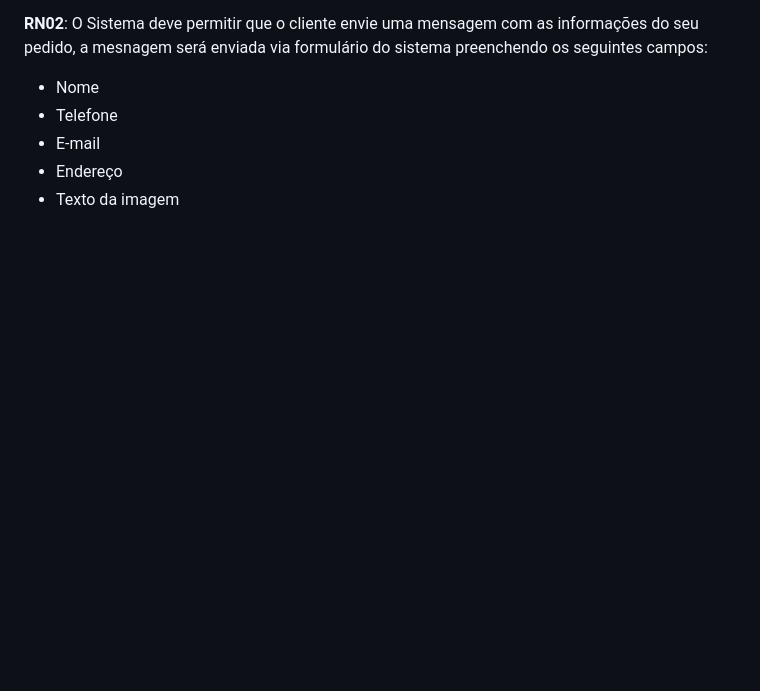
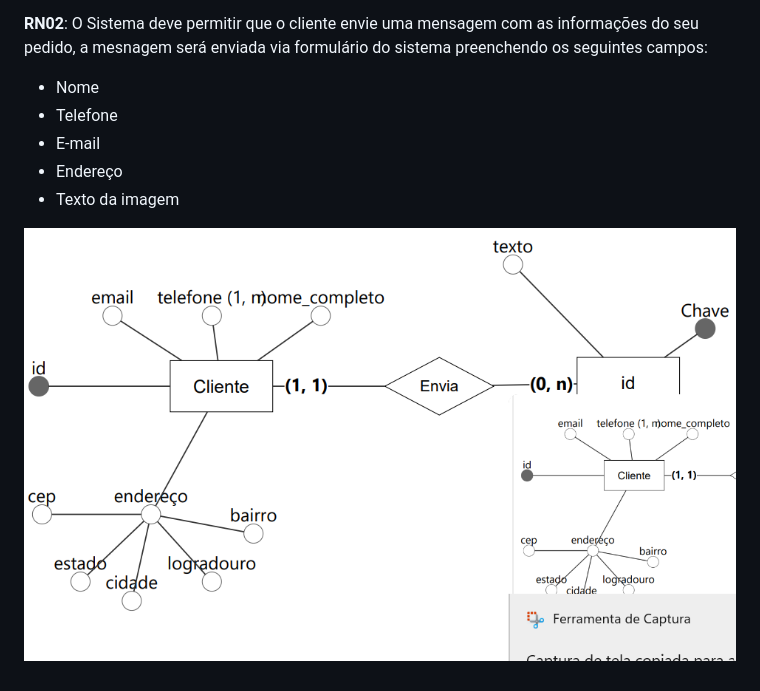
Before and after one commit to Ferpyr/confeitaria-sempre-doce-projeto-banco-dados, a Markdown page: README.md, the part around the change. Rendered like a GitHub page; pictures changed too: image.png (added); blank space fills up the shorter version.

Commit message:
Imagem

```diff
--- a/README.md
+++ b/README.md
@@ -20,3 +20,5 @@ A **Confeitaria Sempre Doce** deseja expandir sua atuação criando um site para
 - E-mail
 - Endereço
 - Texto da imagem
+
+![alt text](image.png)
```
Also changed, not shown: 1 other file.
